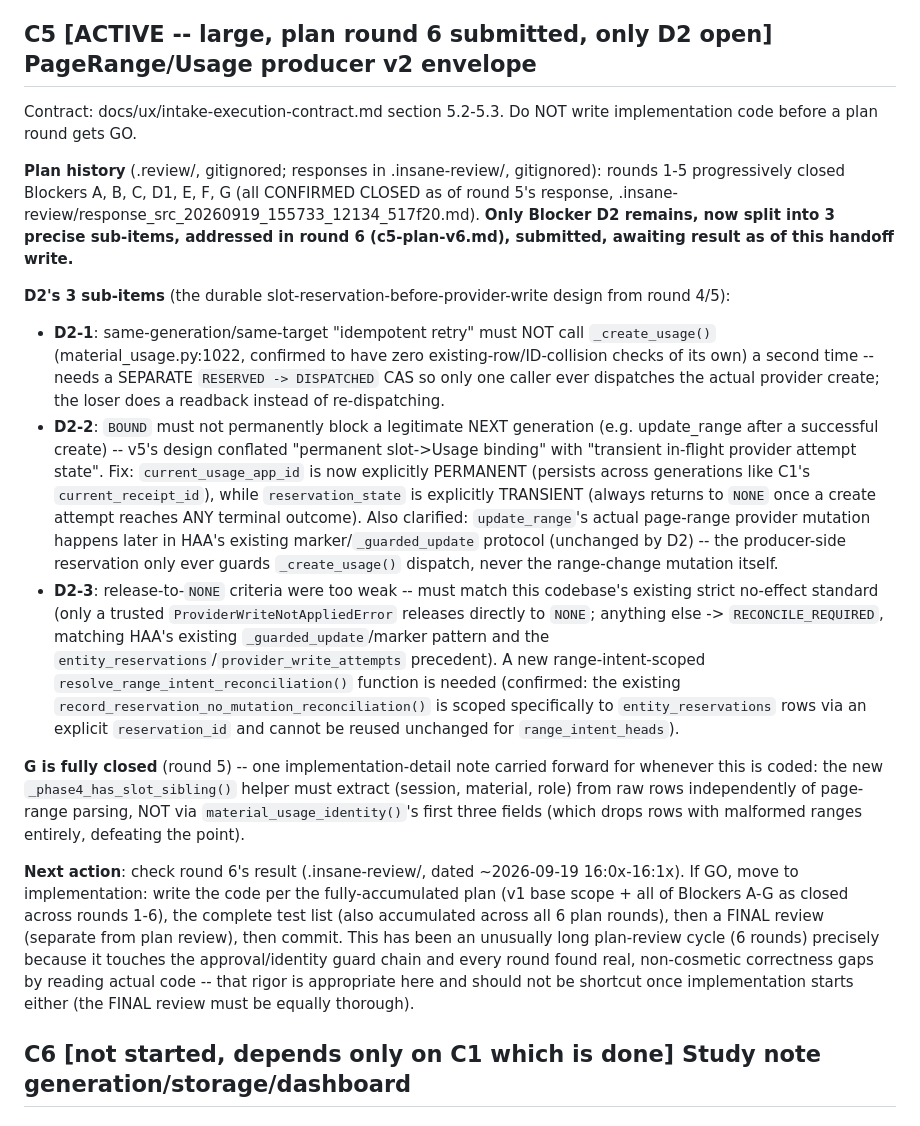
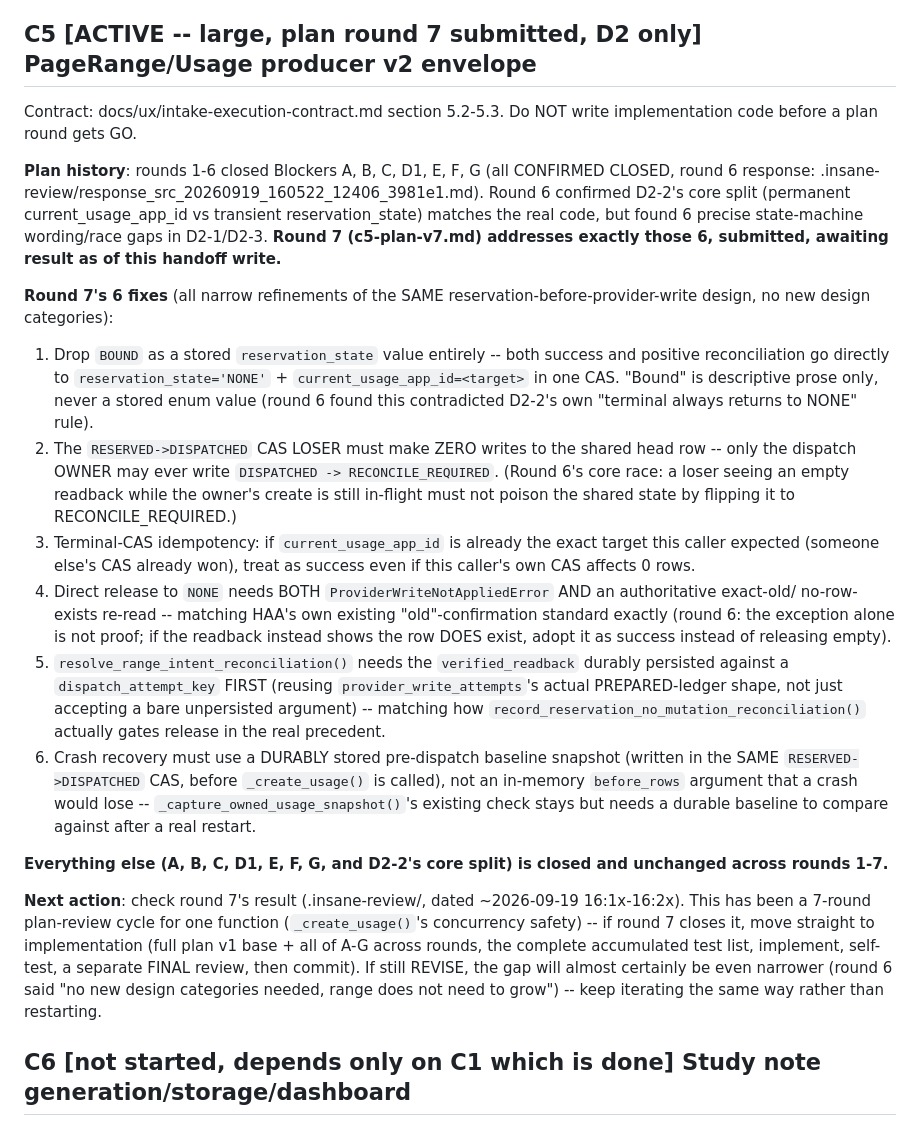
Before and after one commit to Just-Simple0/Syllva, a Markdown page: handoff.md, the part around the change. Rendered like a GitHub page.

Commit message:
docs: C5 plan round 6 findings (D2 state-machine refinements) in handoff.md

```diff
--- a/handoff.md
+++ b/handoff.md
@@ -30,49 +30,50 @@ a "Live status" note in the same two operator-guide files, carefully scoped to N
 applied section order equals the current rev10 §7 order (they differ), and NOT claim the future
 worker-mapping gap is closed. Zero src/ code required or changed for this contract row.
 
-## C5 [ACTIVE -- large, plan round 6 submitted, only D2 open] PageRange/Usage producer v2 envelope
+## C5 [ACTIVE -- large, plan round 7 submitted, D2 only] PageRange/Usage producer v2 envelope
 Contract: docs/ux/intake-execution-contract.md section 5.2-5.3. Do NOT write implementation code
 before a plan round gets GO.
 
-**Plan history** (.review/, gitignored; responses in .insane-review/, gitignored): rounds 1-5
-progressively closed Blockers A, B, C, D1, E, F, G (all CONFIRMED CLOSED as of round 5's response,
-.insane-review/response_src_20260919_155733_12134_517f20.md). **Only Blocker D2 remains, now split
-into 3 precise sub-items, addressed in round 6 (c5-plan-v6.md), submitted, awaiting result as of this
-handoff write.**
+**Plan history**: rounds 1-6 closed Blockers A, B, C, D1, E, F, G (all CONFIRMED CLOSED, round 6
+response: .insane-review/response_src_20260919_160522_12406_3981e1.md). Round 6 confirmed D2-2's core
+split (permanent current_usage_app_id vs transient reservation_state) matches the real code, but found
+6 precise state-machine wording/race gaps in D2-1/D2-3. **Round 7 (c5-plan-v7.md) addresses exactly
+those 6, submitted, awaiting result as of this handoff write.**
 
-**D2's 3 sub-items** (the durable slot-reservation-before-provider-write design from round 4/5):
-- **D2-1**: same-generation/same-target "idempotent retry" must NOT call `_create_usage()`
-  (material_usage.py:1022, confirmed to have zero existing-row/ID-collision checks of its own) a
-  second time -- needs a SEPARATE `RESERVED -> DISPATCHED` CAS so only one caller ever dispatches the
-  actual provider create; the loser does a readback instead of re-dispatching.
-- **D2-2**: `BOUND` must not permanently block a legitimate NEXT generation (e.g. update_range after a
-  successful create) -- v5's design conflated "permanent slot->Usage binding" with "transient
-  in-flight provider attempt state". Fix: `current_usage_app_id` is now explicitly PERMANENT (persists
-  across generations like C1's `current_receipt_id`), while `reservation_state` is explicitly
-  TRANSIENT (always returns to `NONE` once a create attempt reaches ANY terminal outcome). Also
-  clarified: `update_range`'s actual page-range provider mutation happens later in HAA's existing
-  marker/`_guarded_update` protocol (unchanged by D2) -- the producer-side reservation only ever
-  guards `_create_usage()` dispatch, never the range-change mutation itself.
-- **D2-3**: release-to-`NONE` criteria were too weak -- must match this codebase's existing strict
-  no-effect standard (only a trusted `ProviderWriteNotAppliedError` releases directly to `NONE`;
-  anything else -> `RECONCILE_REQUIRED`, matching HAA's existing `_guarded_update`/marker pattern and
-  the `entity_reservations`/`provider_write_attempts` precedent). A new range-intent-scoped
-  `resolve_range_intent_reconciliation()` function is needed (confirmed: the existing
-  `record_reservation_no_mutation_reconciliation()` is scoped specifically to `entity_reservations`
-  rows via an explicit `reservation_id` and cannot be reused unchanged for `range_intent_heads`).
+**Round 7's 6 fixes** (all narrow refinements of the SAME reservation-before-provider-write design, no
+new design categories):
+1. Drop `BOUND` as a stored `reservation_state` value entirely -- both success and positive
+   reconciliation go directly to `reservation_state='NONE'` + `current_usage_app_id=<target>` in one
+   CAS. "Bound" is descriptive prose only, never a stored enum value (round 6 found this contradicted
+   D2-2's own "terminal always returns to NONE" rule).
+2. The `RESERVED->DISPATCHED` CAS LOSER must make ZERO writes to the shared head row -- only the
+   dispatch OWNER may ever write `DISPATCHED -> RECONCILE_REQUIRED`. (Round 6's core race: a loser
+   seeing an empty readback while the owner's create is still in-flight must not poison the shared
+   state by flipping it to RECONCILE_REQUIRED.)
+3. Terminal-CAS idempotency: if `current_usage_app_id` is already the exact target this caller expected
+   (someone else's CAS already won), treat as success even if this caller's own CAS affects 0 rows.
+4. Direct release to `NONE` needs BOTH `ProviderWriteNotAppliedError` AND an authoritative exact-old/
+   no-row-exists re-read -- matching HAA's own existing "old"-confirmation standard exactly (round 6:
+   the exception alone is not proof; if the readback instead shows the row DOES exist, adopt it as
+   success instead of releasing empty).
+5. `resolve_range_intent_reconciliation()` needs the `verified_readback` durably persisted against a
+   `dispatch_attempt_key` FIRST (reusing `provider_write_attempts`'s actual PREPARED-ledger shape, not
+   just accepting a bare unpersisted argument) -- matching how
+   `record_reservation_no_mutation_reconciliation()` actually gates release in the real precedent.
+6. Crash recovery must use a DURABLY stored pre-dispatch baseline snapshot (written in the SAME
+   `RESERVED->DISPATCHED` CAS, before `_create_usage()` is called), not an in-memory `before_rows`
+   argument that a crash would lose -- `_capture_owned_usage_snapshot()`'s existing check stays but
+   needs a durable baseline to compare against after a real restart.
 
-**G is fully closed** (round 5) -- one implementation-detail note carried forward for whenever this is
-coded: the new `_phase4_has_slot_sibling()` helper must extract (session, material, role) from raw
-rows independently of page-range parsing, NOT via `material_usage_identity()`'s first three fields
-(which drops rows with malformed ranges entirely, defeating the point).
+**Everything else (A, B, C, D1, E, F, G, and D2-2's core split) is closed and unchanged across rounds
+1-7.**
 
-**Next action**: check round 6's result (.insane-review/, dated ~2026-09-19 16:0x-16:1x). If GO, move
-to implementation: write the code per the fully-accumulated plan (v1 base scope + all of Blockers A-G
-as closed across rounds 1-6), the complete test list (also accumulated across all 6 plan rounds), then
-a FINAL review (separate from plan review), then commit. This has been an unusually long plan-review
-cycle (6 rounds) precisely because it touches the approval/identity guard chain and every round found
-real, non-cosmetic correctness gaps by reading actual code -- that rigor is appropriate here and should
-not be shortcut once implementation starts either (the FINAL review must be equally thorough).
+**Next action**: check round 7's result (.insane-review/, dated ~2026-09-19 16:1x-16:2x). This has
+been a 7-round plan-review cycle for one function (`_create_usage()`'s concurrency safety) -- if round
+7 closes it, move straight to implementation (full plan v1 base + all of A-G across rounds, the
+complete accumulated test list, implement, self-test, a separate FINAL review, then commit). If still
+REVISE, the gap will almost certainly be even narrower (round 6 said "no new design categories needed,
+range does not need to grow") -- keep iterating the same way rather than restarting.
 
 ## C6 [not started, depends only on C1 which is done] Study note generation/storage/dashboard
 C1 built the durable storage substrate only. Still missing entirely: study-request input
```
